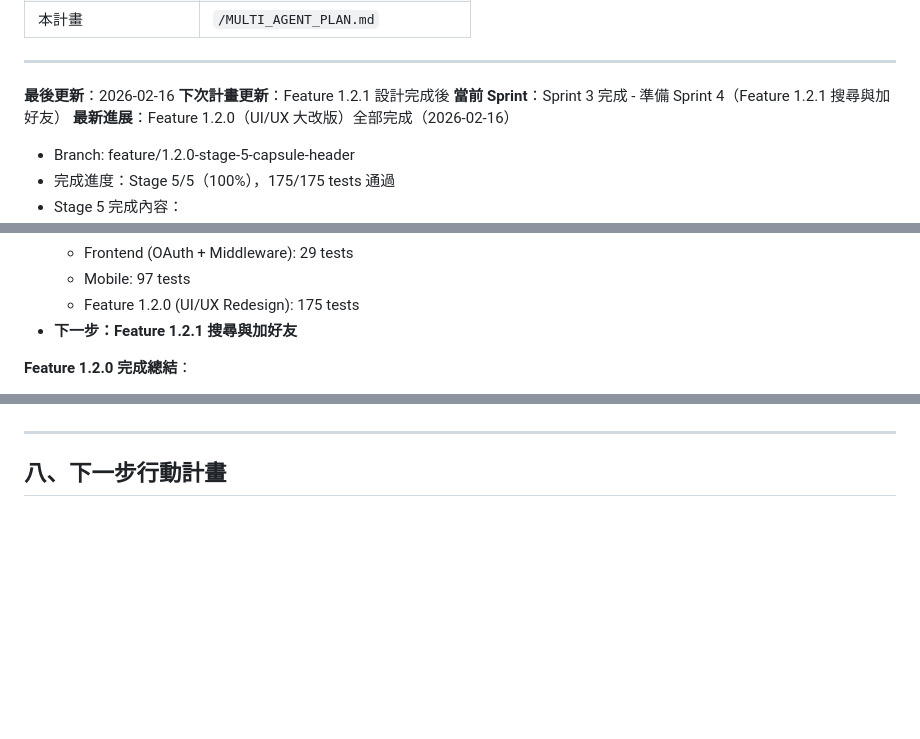
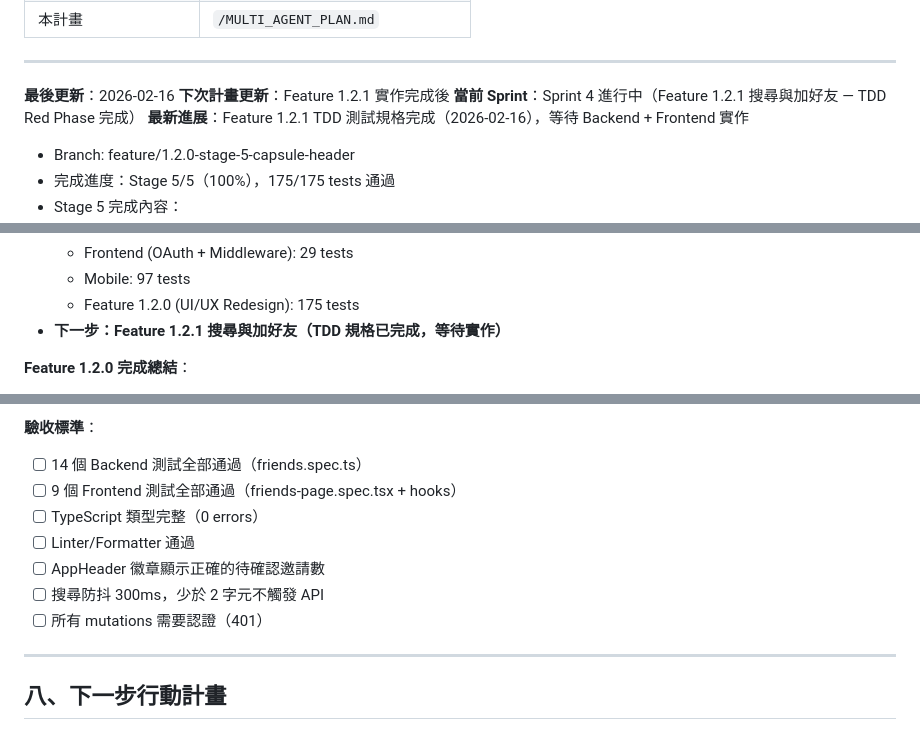
Before and after one commit to davelin18yufan/ping, a Markdown page: MULTI_AGENT_PLAN.md, 3 parts joined by grey strips. GitHub-like rendering; blank space fills up the shorter version.

```diff
--- a/MULTI_AGENT_PLAN.md
+++ b/MULTI_AGENT_PLAN.md
@@ -1007,9 +1007,9 @@ CI / Dependencies 更新：
 ---
 
 **最後更新**：2026-02-16
-**下次計畫更新**：Feature 1.2.1 設計完成後
-**當前 Sprint**：Sprint 3 完成 - 準備 Sprint 4（Feature 1.2.1 搜尋與加好友）
-**最新進展**：Feature 1.2.0（UI/UX 大改版）全部完成（2026-02-16）
+**下次計畫更新**：Feature 1.2.1 實作完成後
+**當前 Sprint**：Sprint 4 進行中（Feature 1.2.1 搜尋與加好友 — TDD Red Phase 完成）
+**最新進展**：Feature 1.2.1 TDD 測試規格完成（2026-02-16），等待 Backend + Frontend 實作
   - Branch: feature/1.2.0-stage-5-capsule-header
   - 完成進度：Stage 5/5（100%），175/175 tests 通過
   - Stage 5 完成內容：
@@ -1037,7 +1037,7 @@ CI / Dependencies 更新：
   - Frontend (OAuth + Middleware): 29 tests
   - Mobile: 97 tests
   - Feature 1.2.0 (UI/UX Redesign): 175 tests
-- **下一步：Feature 1.2.1 搜尋與加好友**
+- **下一步：Feature 1.2.1 搜尋與加好友（TDD 規格已完成，等待實作）**
 
 **Feature 1.2.0 完成總結**：
   - 主分支: feature/1.2.0-ui-ux-redesign
@@ -1064,3 +1144,11 @@ CI / Dependencies 更新：
+**驗收標準**：
+- [ ] 14 個 Backend 測試全部通過（friends.spec.ts）
+- [ ] 9 個 Frontend 測試全部通過（friends-page.spec.tsx + hooks）
+- [ ] TypeScript 類型完整（0 errors）
+- [ ] Linter/Formatter 通過
+- [ ] AppHeader 徽章顯示正確的待確認邀請數
+- [ ] 搜尋防抖 300ms，少於 2 字元不觸發 API
+- [ ] 所有 mutations 需要認證（401）
 
 ---
 
```
Also changed, not shown: other parts of MULTI_AGENT_PLAN.md (+80 -0 lines), CLAUDE.md (+5 -0 lines).
